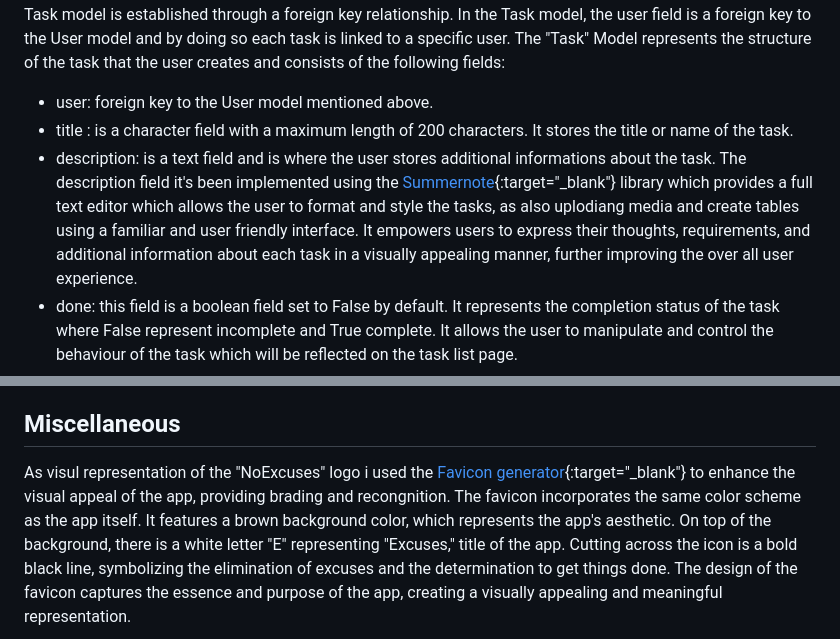
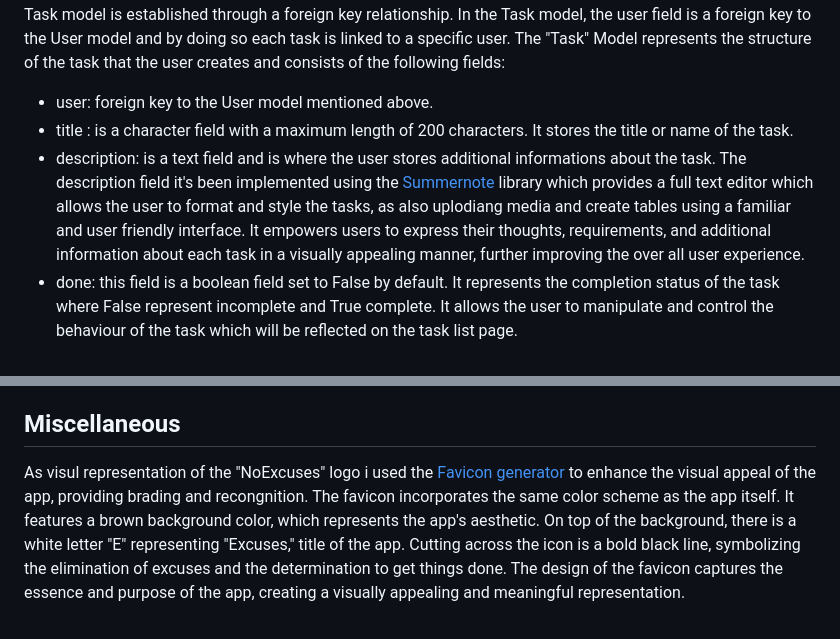
Before and after one commit to Code-Institute-Submissions/Villelligiulia-No-Excuses, a Markdown page: README.md, 2 parts joined by grey strips. Rendered like a GitHub page.

```diff
--- a/README.md
+++ b/README.md
@@ -316,7 +316,7 @@ The "Task" Model represents the structure of the task that the user creates and
 
 - user: foreign key to the User model mentioned above.
 - title : is a character field with a maximum length of 200 characters. It stores the title or name of the task.
-- description: is a text field and is where the user stores additional informations about the task. The description field it's been implemented using the [Summernote](https://summernote.org/){:target="_blank"} library which provides a full text editor which allows the user to format and style the tasks, as also uplodiang media  and create tables using a familiar and user friendly interface.
+- description: is a text field and is where the user stores additional informations about the task. The description field it's been implemented using the [Summernote](https://summernote.org/) library which provides a full text editor which allows the user to format and style the tasks, as also uplodiang media  and create tables using a familiar and user friendly interface.
 It empowers users to express their thoughts, requirements, and additional information about each task in a visually appealing manner, further improving the over all user experience.
 - done: this field is a boolean field set to False by default. It represents the completion status of the task where False represent incomplete and True complete. It allows the user to manipulate and control the behaviour of the task which will be reflected on the task list page.
 - created: is a date time field with an attribute of "auto_add_now = True" which will automcatically records the date and time when the task was created.This field is used to estabilish the order of the tasks when those will be displayed on the main page and this is achieved by the Meta class that gives more information about the "Task" model. In this case the "ordering" attribute equal to "created" will allows the tasks to be displayed based on the date and time they were created ensuring the tasks are displayed in a consistent and predictable order.
@@ -469,7 +469,7 @@ Custom JavaScript was utilised to schedule the dismiss functionality of the mess
 
 ## Miscellaneous
 
-As visul representation of the "NoExcuses" logo i used the [Favicon generator](https://www.favicon.cc/){:target="_blank"} to enhance the visual appeal of the app, providing brading and recongnition.
+As visul representation of the "NoExcuses" logo i used the [Favicon generator](https://www.favicon.cc/) to enhance the visual appeal of the app, providing brading and recongnition.
 The favicon incorporates the same color scheme as the app itself. It features a brown background color, which represents the app's aesthetic. On top of the background, there is a white letter "E" representing "Excuses," title of the app. Cutting across the icon is a bold black line, symbolizing the elimination of excuses and the determination to get things done. The design of the favicon captures the essence and purpose of the app, creating a visually appealing and meaningful representation.
 
 ![favicon](/static/images/favicon.jpg)
```
Also changed, not shown: other parts of README.md (+18 -18 lines).
